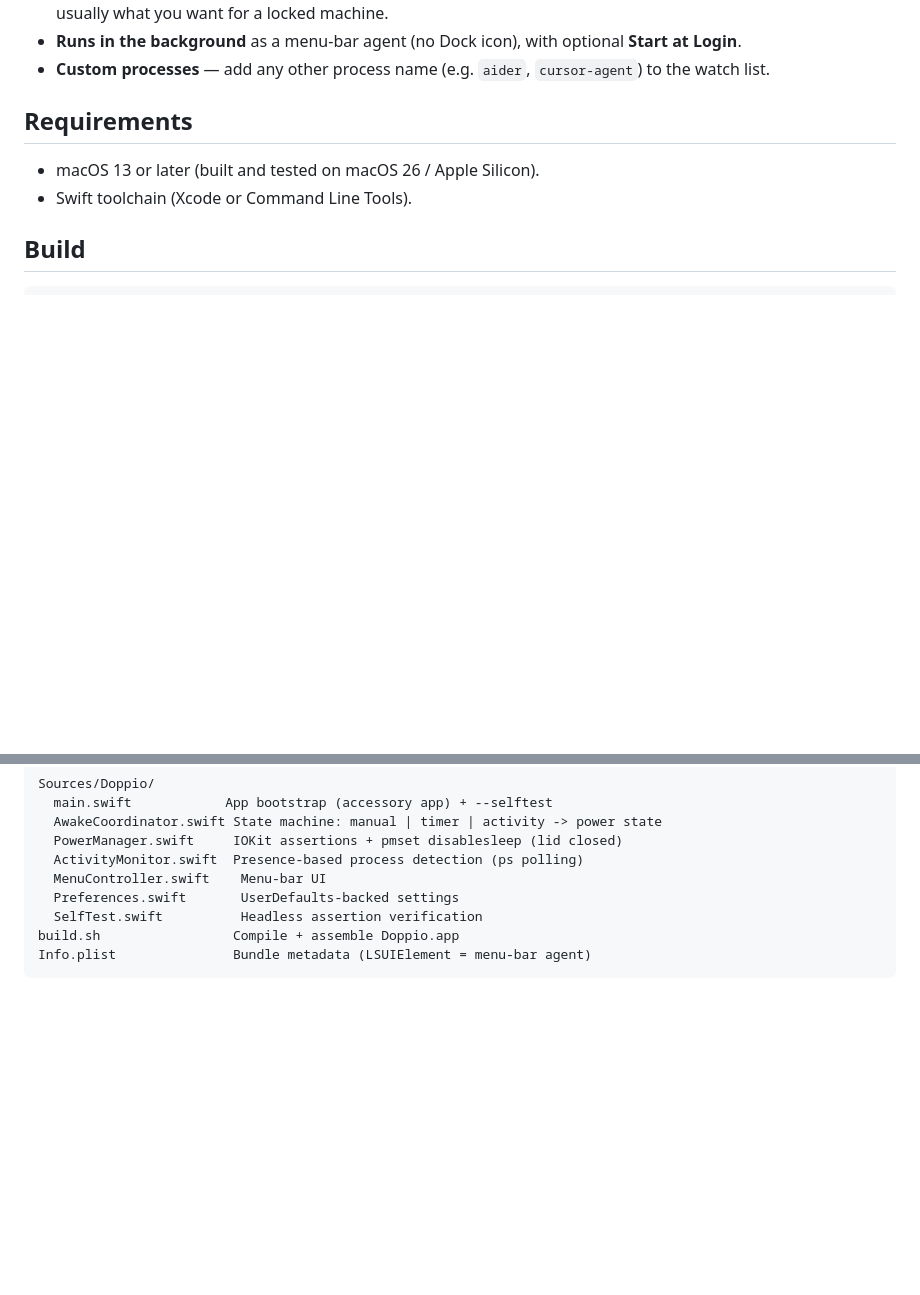
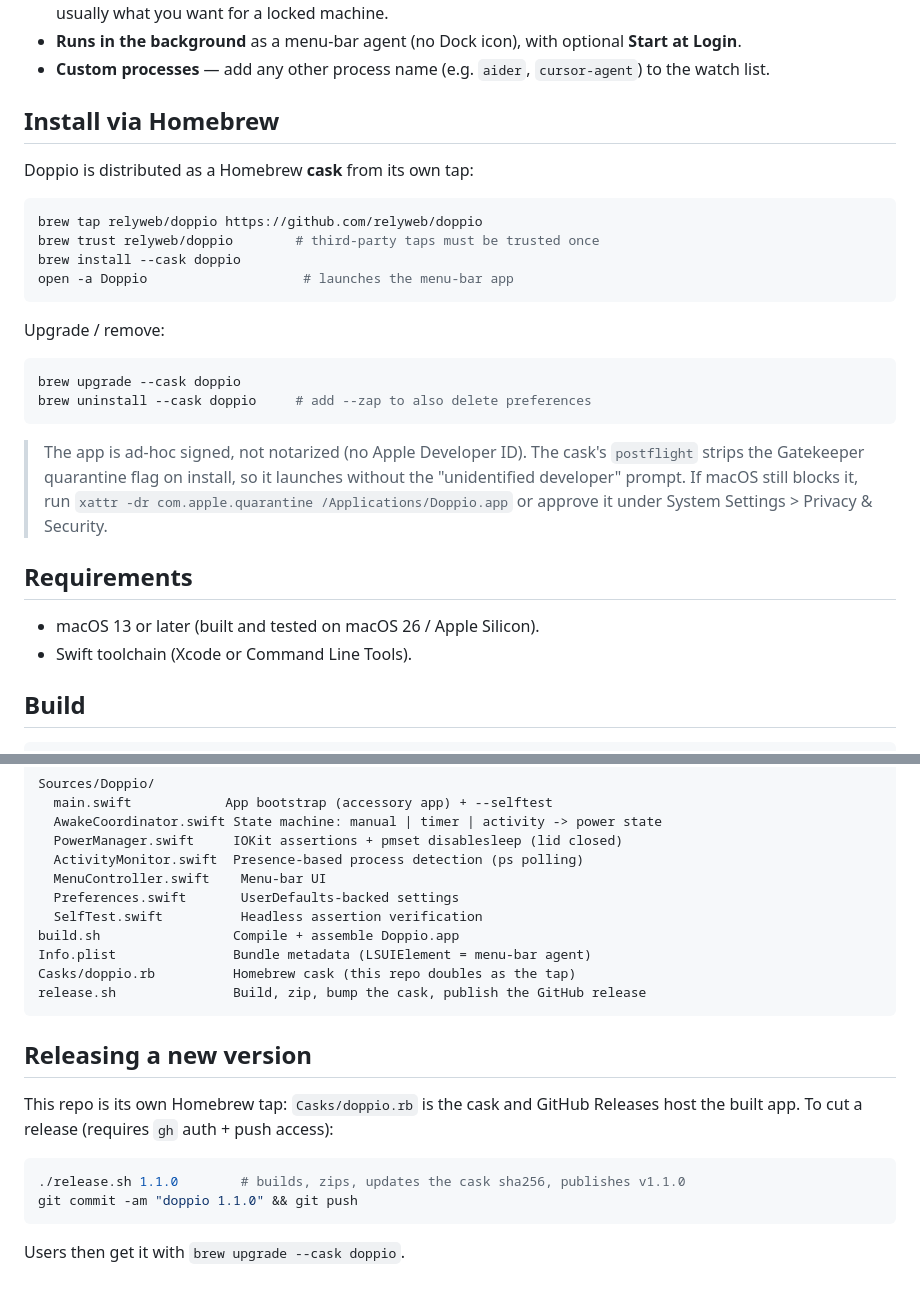
Before and after one commit to relyweb/doppio, a Markdown page: README.md, 2 parts joined by grey strips. Rendered like a GitHub page; blank space fills up the shorter version.

Commit message:
docs: Homebrew install instructions and release workflow

````diff
--- a/README.md
+++ b/README.md
@@ -41,6 +41,30 @@ watching for your agent processes.
   **Start at Login**.
 - **Custom processes** — add any other process name (e.g. `aider`,
   `cursor-agent`) to the watch list.
+
+## Install via Homebrew
+
+Doppio is distributed as a Homebrew **cask** from its own tap:
+
+```bash
+brew tap relyweb/doppio https://github.com/relyweb/doppio
+brew trust relyweb/doppio        # third-party taps must be trusted once
+brew install --cask doppio
+open -a Doppio                    # launches the menu-bar app
+```
+
+Upgrade / remove:
+
+```bash
+brew upgrade --cask doppio
+brew uninstall --cask doppio     # add --zap to also delete preferences
+```
+
+> The app is ad-hoc signed, not notarized (no Apple Developer ID). The cask's
+> `postflight` strips the Gatekeeper quarantine flag on install, so it launches
+> without the "unidentified developer" prompt. If macOS still blocks it, run
+> `xattr -dr com.apple.quarantine /Applications/Doppio.app` or approve it under
+> System Settings > Privacy & Security.
 
 ## Requirements
 
@@ -119,4 +143,19 @@ Sources/Doppio/
   SelfTest.swift          Headless assertion verification
 build.sh                 Compile + assemble Doppio.app
 Info.plist               Bundle metadata (LSUIElement = menu-bar agent)
+Casks/doppio.rb          Homebrew cask (this repo doubles as the tap)
+release.sh               Build, zip, bump the cask, publish the GitHub release
 ```
+
+## Releasing a new version
+
+This repo is its own Homebrew tap: `Casks/doppio.rb` is the cask and GitHub
+Releases host the built app. To cut a release (requires `gh` auth + push
+access):
+
+```bash
+./release.sh 1.1.0        # builds, zips, updates the cask sha256, publishes v1.1.0
+git commit -am "doppio 1.1.0" && git push
+```
+
+Users then get it with `brew upgrade --cask doppio`.
````
